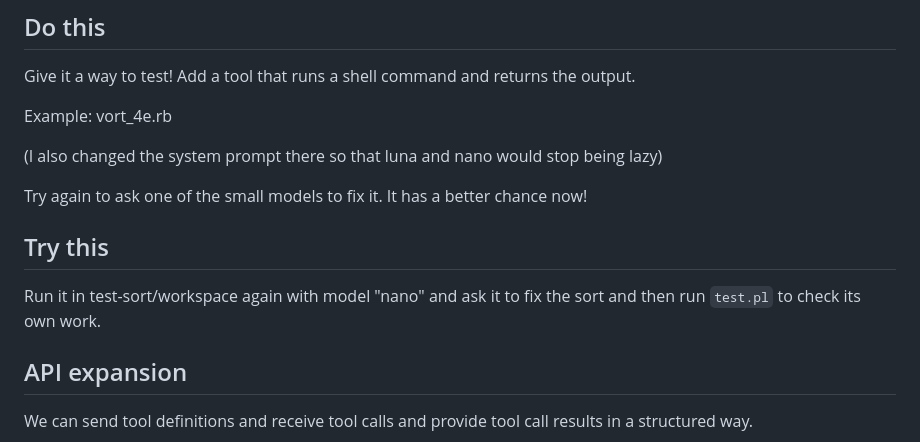
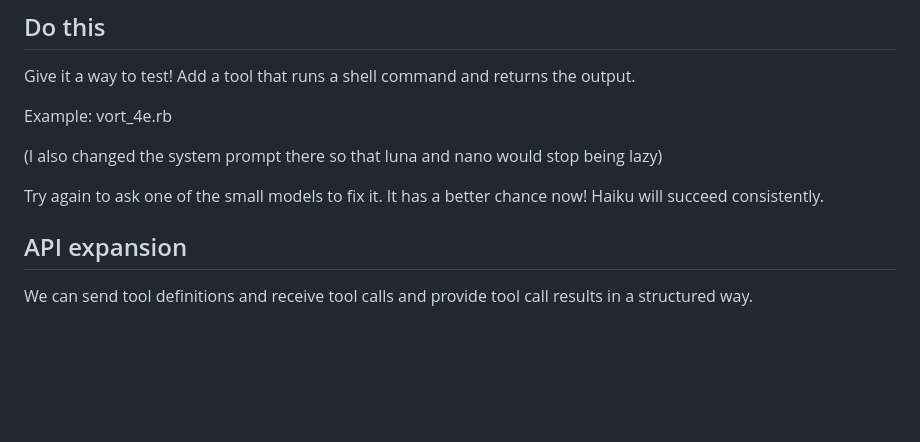
Before and after one commit to jessitron/llms-from-the-top, a Markdown page: examples/4-tools/README.md, the part around the change. Rendered like a GitHub page; blank space fills up the shorter version.

Commit message:
🙂 story

```diff
--- a/examples/4-tools/README.md
+++ b/examples/4-tools/README.md
@@ -104,11 +104,7 @@ Example: vort_4e.rb
 
 (I also changed the system prompt there so that luna and nano would stop being lazy)
 
-Try again to ask one of the small models to fix it. It has a better chance now!
-
-## Try this
-
-Run it in test-sort/workspace again with model "nano" and ask it to fix the sort and then run `test.pl` to check its own work.
+Try again to ask one of the small models to fix it. It has a better chance now! Haiku will succeed consistently.
 
 ## API expansion
 
```
